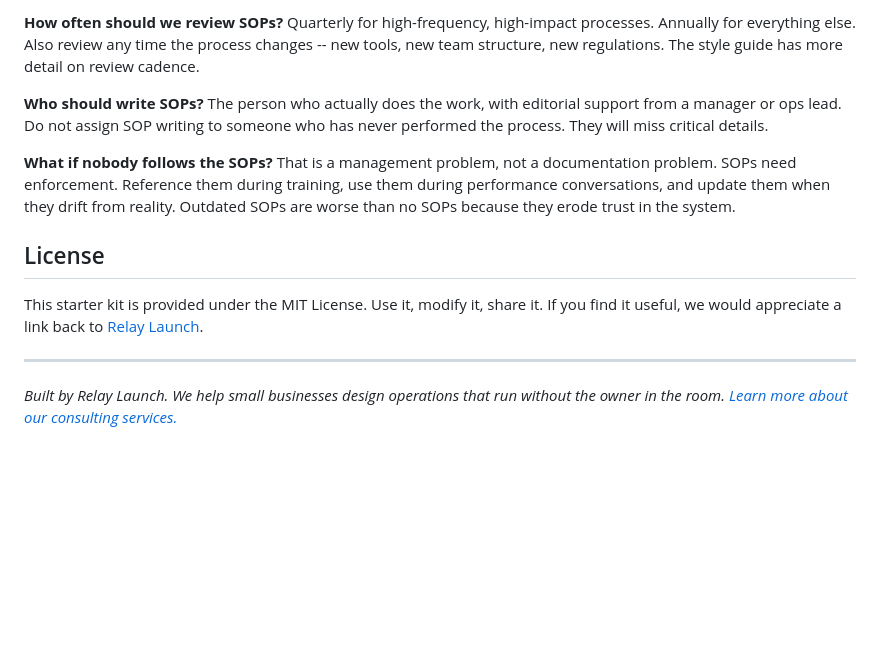
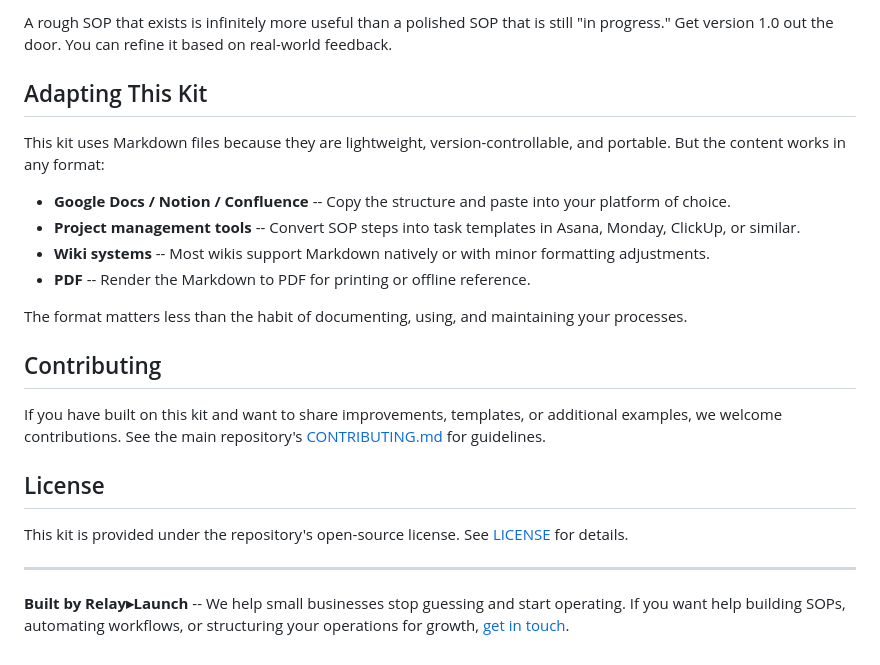
Before and after one commit to Relay-Launch/.github, a Markdown page: sop-starter-kit/README.md, the part around one of its changes. GitHub-like rendering; blank space fills up the shorter version.

```diff
--- a/sop-starter-kit/README.md
+++ b/sop-starter-kit/README.md
@@ -130,17 +129,25 @@ Detailed enough that a competent person unfamiliar with the process can complete
 
-**How often should we review SOPs?**
-Quarterly for high-frequency, high-impact processes. Annually for everything else. Also review any time the process changes -- new tools, new team structure, new regulations. The style guide has more detail on review cadence.
+A rough SOP that exists is infinitely more useful than a polished SOP that is still "in progress." Get version 1.0 out the door. You can refine it based on real-world feedback.
 
-**Who should write SOPs?**
-The person who actually does the work, with editorial support from a manager or ops lead. Do not assign SOP writing to someone who has never performed the process. They will miss critical details.
+## Adapting This Kit
 
-**What if nobody follows the SOPs?**
-That is a management problem, not a documentation problem. SOPs need enforcement. Reference them during training, use them during performance conversations, and update them when they drift from reality. Outdated SOPs are worse than no SOPs because they erode trust in the system.
+This kit uses Markdown files because they are lightweight, version-controllable, and portable. But the content works in any format:
+
+- **Google Docs / Notion / Confluence** -- Copy the structure and paste into your platform of choice.
+- **Project management tools** -- Convert SOP steps into task templates in Asana, Monday, ClickUp, or similar.
+- **Wiki systems** -- Most wikis support Markdown natively or with minor formatting adjustments.
+- **PDF** -- Render the Markdown to PDF for printing or offline reference.
+
+The format matters less than the habit of documenting, using, and maintaining your processes.
+
+## Contributing
+
+If you have built on this kit and want to share improvements, templates, or additional examples, we welcome contributions. See the main repository's [CONTRIBUTING.md](../CONTRIBUTING.md) for guidelines.
 
 ## License
 
-This starter kit is provided under the MIT License. Use it, modify it, share it. If you find it useful, we would appreciate a link back to [Relay Launch](https://relaylaunch.com).
+This kit is provided under the repository's open-source license. See [LICENSE](../LICENSE) for details.
 
 ---
 
-*Built by Relay Launch. We help small businesses design operations that run without the owner in the room. [Learn more about our consulting services.](https://relaylaunch.com)*
+**Built by Relay▸Launch** -- We help small businesses stop guessing and start operating. If you want help building SOPs, automating workflows, or structuring your operations for growth, [get in touch](https://relaylaunch.com/contact).
```
Also changed, not shown: other parts of sop-starter-kit/README.md (+56 -57 lines).
